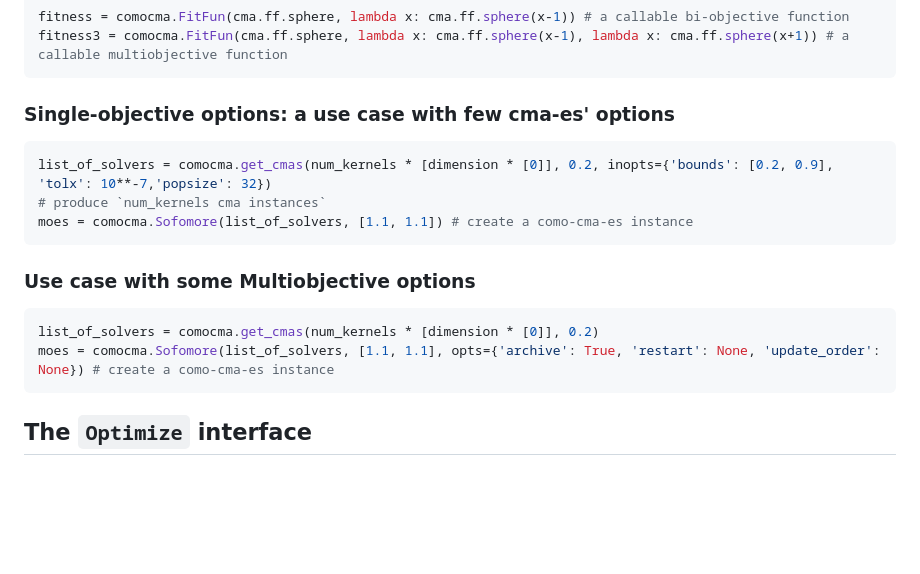
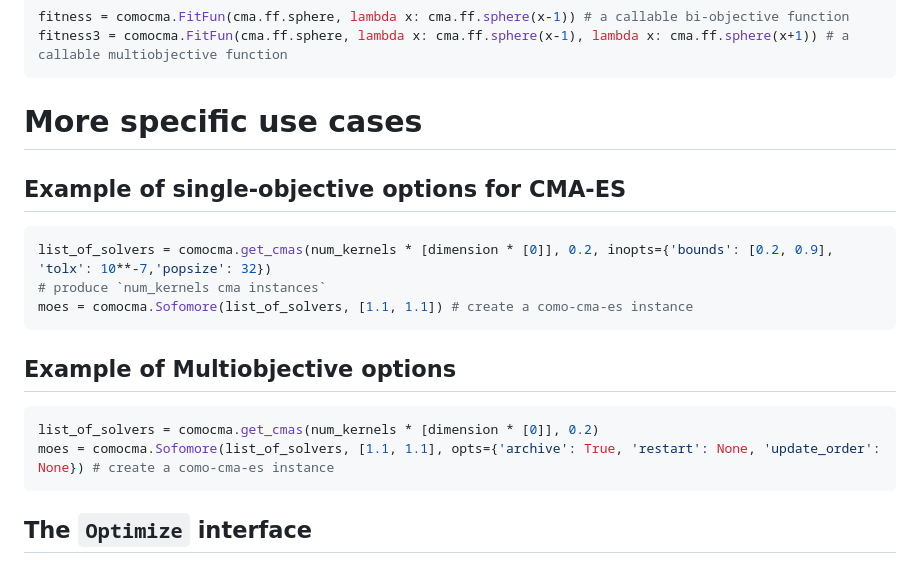
Before and after one commit to CMA-ES/pycomocma, a Markdown page: readme.md, the part around one of its changes. Drawn GitHub-style; blank space fills up the shorter version.

````diff
--- a/readme.md
+++ b/readme.md
@@ -64,19 +106,20 @@ fitness = comocma.FitFun(cma.ff.sphere, lambda x: cma.ff.sphere(x-1)) # a callab
 fitness3 = comocma.FitFun(cma.ff.sphere, lambda x: cma.ff.sphere(x-1), lambda x: cma.ff.sphere(x+1)) # a callable multiobjective function
 ```
 
-### Single-objective options: a use case with few cma-es' options
+# More specific use cases
+
+## Example of single-objective options for CMA-ES
 ```python
 list_of_solvers = comocma.get_cmas(num_kernels * [dimension * [0]], 0.2, inopts={'bounds': [0.2, 0.9], 'tolx': 10**-7,'popsize': 32})
 # produce `num_kernels cma instances`
 moes = comocma.Sofomore(list_of_solvers, [1.1, 1.1]) # create a como-cma-es instance
 ```
 
-### Use case with some Multiobjective options
+## Example of Multiobjective options
 ```python
 list_of_solvers = comocma.get_cmas(num_kernels * [dimension * [0]], 0.2)
 moes = comocma.Sofomore(list_of_solvers, [1.1, 1.1], opts={'archive': True, 'restart': None, 'update_order': None}) # create a como-cma-es instance
 ```
-
 
 ## The `Optimize` interface
 
````
Also changed, not shown: other parts of readme.md (+62 -27 lines).
